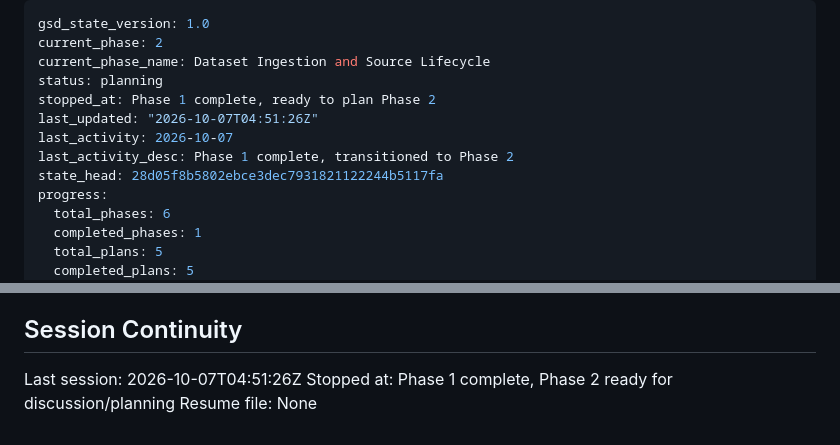
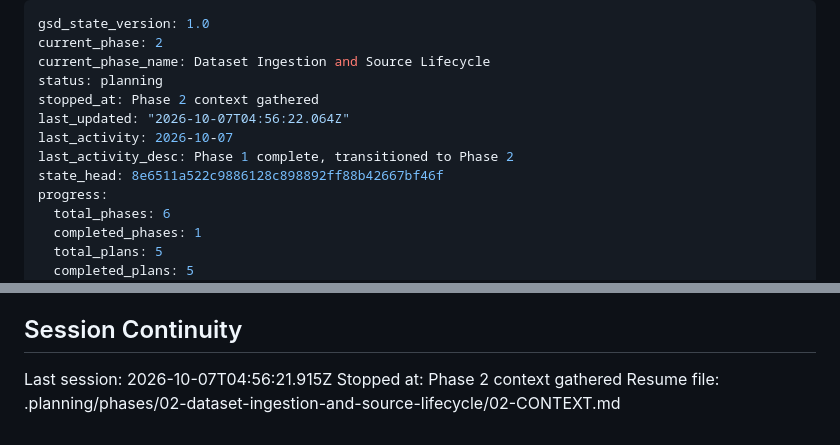
Before and after one commit to knghia2902/RAG, a Markdown page: .planning/STATE.md, 2 parts joined by grey strips. Rendered like a GitHub page.

Commit message:
docs(state): record phase 2 discussion

```diff
--- a/.planning/STATE.md
+++ b/.planning/STATE.md
@@ -3,11 +3,11 @@ gsd_state_version: 1.0
 current_phase: 2
 current_phase_name: Dataset Ingestion and Source Lifecycle
 status: planning
-stopped_at: Phase 1 complete, ready to plan Phase 2
-last_updated: "2026-10-07T04:51:26Z"
+stopped_at: Phase 2 context gathered
+last_updated: "2026-10-07T04:56:22.064Z"
 last_activity: 2026-10-07
 last_activity_desc: Phase 1 complete, transitioned to Phase 2
-state_head: 28d05f8b5802ebce3dec7931821122244b5117fa
+state_head: 8e6511a522c9886128c898892ff88b42667bf46f
 progress:
   total_phases: 6
   completed_phases: 1
@@ -73,6 +73,6 @@ OCR, scheduler/report delivery, MCP, Agent/tools, real connectors, Excel/Word, l
 
 ## Session Continuity
 
-Last session: 2026-10-07T04:51:26Z
-Stopped at: Phase 1 complete, Phase 2 ready for discussion/planning
-Resume file: None
+Last session: 2026-10-07T04:56:21.915Z
+Stopped at: Phase 2 context gathered
+Resume file: .planning/phases/02-dataset-ingestion-and-source-lifecycle/02-CONTEXT.md
```
